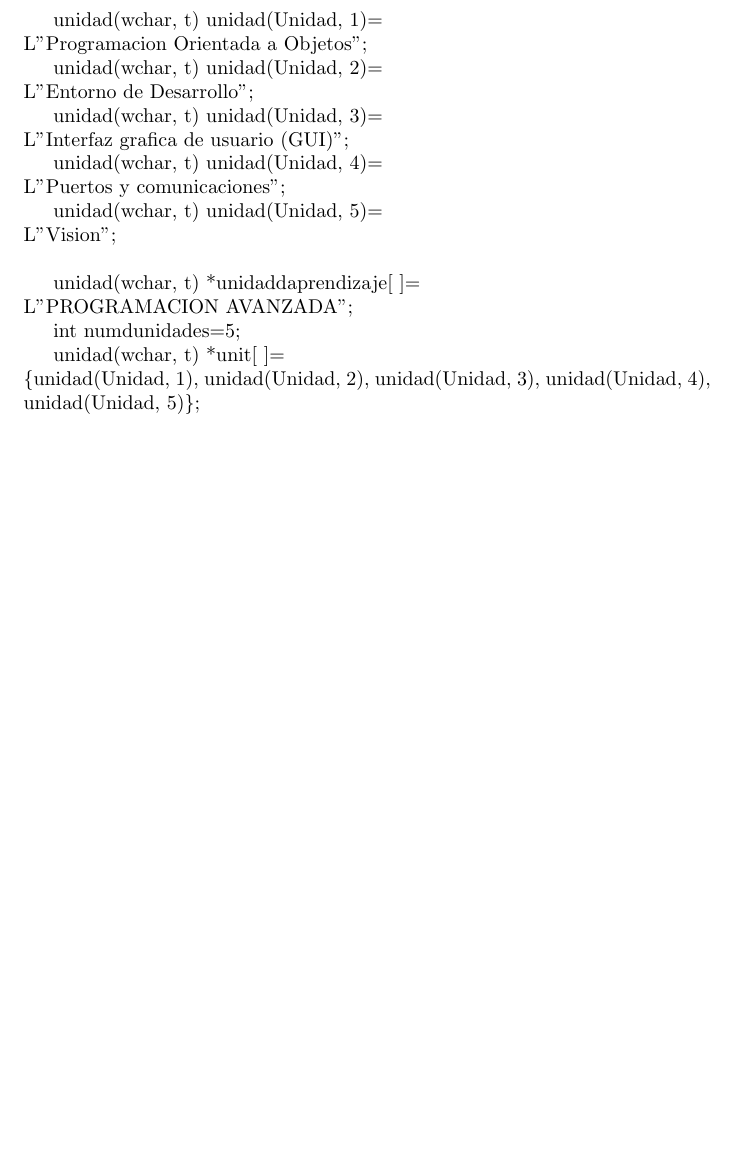
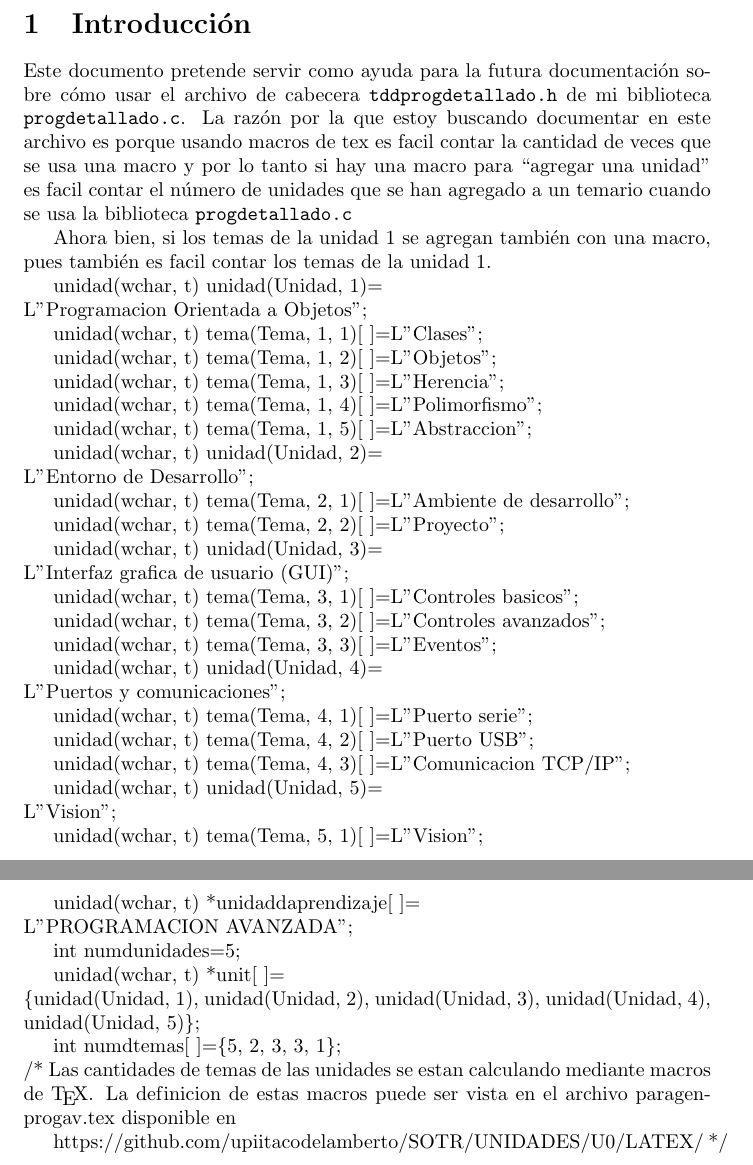
Before and after one commit to upiitacodelamberto/SOTR, a LaTeX document (UNIDADES/U0/LATEX/paragenprogav.tex): part of the page before the commit and two parts of pages 1 and 2 of 2 after it, the two joined at a grey line, cut at the place of the change, the shorter picture padded with empty space. Compiled offline with pdfLaTeX.

Commit message:
(2015.09.21) Se agregaron macros en el archivo paragenprogav.tex

```diff
--- a/UNIDADES/U0/LATEX/paragenprogav.tex
+++ b/UNIDADES/U0/LATEX/paragenprogav.tex
@@ -7,22 +12,116 @@ unidad(wchar, t) unidad(Unidad, \the\UnidadCounter)=\\
 L''#1'';
 }
 
+\newcount\TemaDUnidUNOCounter\TemaDUnidUNOCounter=0
+%Ejemplo de uso:\CreateTemaDUnidUNO{1}{Clases}
+\def\CreateTemaDUnidUNO#1#2{
+\global\advance\TemaDUnidUNOCounter by 1
+unidad(wchar, t) tema(Tema, 1, #1)[ ]=L''#2'';
+}
+
+\newcount\TemaDUnidDOSCounter\TemaDUnidDOSCounter=0
+%Ejemplo de uso:\CreateTemaDUnidDOS{1}{Ambiente de desarrollo}
+\def\CreateTemaDUnidDOS#1#2{
+\global\advance\TemaDUnidDOSCounter by 1
+unidad(wchar, t) tema(Tema, 2, #1)[ ]=L''#2'';
+}
+
+\newcount\TemaDUnidTRESCounter\TemaDUnidTRESCounter=0
+\def\CreateTemaDUnidTRES#1#2{
+\global\advance\TemaDUnidTRESCounter by 1
+unidad(wchar, t) tema(Tema, 3, #1)[ ]=L''#2'';
+}
+
+\newcount\TemaDUnidCUATROCounter\TemaDUnidCUATROCounter=0
+\def\CreateTemaDUnidCUATRO#1#2{
+\global\advance\TemaDUnidCUATROCounter by 1
+unidad(wchar, t) tema(Tema, 4, #1)[ ]=L''#2'';
+}
+
+\newcount\TemaDUnidCINCOCounter\TemaDUnidCINCOCounter=0
+\def\CreateTemaDUnidCINCO#1#2{
+\global\advance\TemaDUnidCINCOCounter by 1
+unidad(wchar, t) tema(Tema, 5, #1)[ ]=L''#2'';
+}
+
 \def\CreateUA#1{
 unidad(wchar, t) *unidaddaprendizaje[ ]=\\
 L''#1'';
 }
 \begin{document}
+\section{Introducci\'on}
+Este documento pretende servir como ayuda para la futura
+documentaci\'on sobre c\'omo usar el archivo de cabecera
+{\tt tddprogdetallado.h} de mi biblioteca {\tt progdetallado.c}.
+La raz\'on por la que estoy buscando documentar en este archivo
+es porque usando macros de tex es facil contar la cantidad de
+veces que se usa una macro y por lo tanto si hay una macro
+para ``agregar una unidad'' es facil contar el n\'umero de
+unidades que se han agregado a un temario cuando se usa la
+biblioteca {\tt progdetallado.c}\par
+Ahora bien, si los temas de la unidad 1 se agregan tambi\'en con una
+macro, pues tambi\'en es facil contar los temas de la unidad 1.
+
 \CreateUnidad{Programacion Orientada a Objetos}
+
+\CreateTemaDUnidUNO{1}{Clases}
+
+\CreateTemaDUnidUNO{2}{Objetos}
+
+\CreateTemaDUnidUNO{3}{Herencia}
+
+\CreateTemaDUnidUNO{4}{Polimorfismo}
+
+\CreateTemaDUnidUNO{5}{Abstraccion}
+
+
+
+
 
 \CreateUnidad{Entorno de Desarrollo}
 
+\CreateTemaDUnidDOS{1}{Ambiente de desarrollo}
+
+\CreateTemaDUnidDOS{2}{Proyecto}
+
+
+
+
+
+
 \CreateUnidad{Interfaz grafica de usuario (GUI)}
+
+\CreateTemaDUnidTRES{1}{Controles basicos}
+
+\CreateTemaDUnidTRES{2}{Controles avanzados}
+
+\CreateTemaDUnidTRES{3}{Eventos}
+
+
+
+
 
 \CreateUnidad{Puertos y comunicaciones}
 
+\CreateTemaDUnidCUATRO{1}{Puerto serie}
+
+\CreateTemaDUnidCUATRO{2}{Puerto USB}
+
+\CreateTemaDUnidCUATRO{3}{Comunicacion TCP/IP}
+
+
+
+
+
 \CreateUnidad{Vision}
 
-\ \par
+\CreateTemaDUnidCINCO{1}{Vision}
+
+
+
+
+
+\eject
 \CreateUA{PROGRAMACION AVANZADA}
 
 int numdunidades=\the\UnidadCounter;
@@ -31,4 +130,13 @@ unidad(wchar, t) *unit[ ]=\\
 $\{$unidad(Unidad, 1), unidad(Unidad, 2),
     unidad(Unidad, 3), unidad(Unidad, 4), unidad(Unidad, 5)$\}$;
 
+
+int numdtemas[ ]=$\{$\the\TemaDUnidUNOCounter, \the\TemaDUnidDOSCounter,
+\the\TemaDUnidTRESCounter, \the\TemaDUnidCUATROCounter, \the\TemaDUnidCINCOCounter$\}$;\\
+/* Las cantidades de temas de las unidades se estan calculando mediante
+macros de \TeX. La def\/inicion de estas macros puede ser vista en el archivo
+paragenprogav.tex disponible en
+
+https://github.com/upiitacodelamberto/SOTR/UNIDADES/U0/LATEX/ */
+
 \end{document}
```
Also changed, not shown: UNIDADES/U0/LATEX/paragenprogav.pdf, UNIDADES/U0/LATEX/paragenprogav.tex (5 more changed lines), 3 other files.
